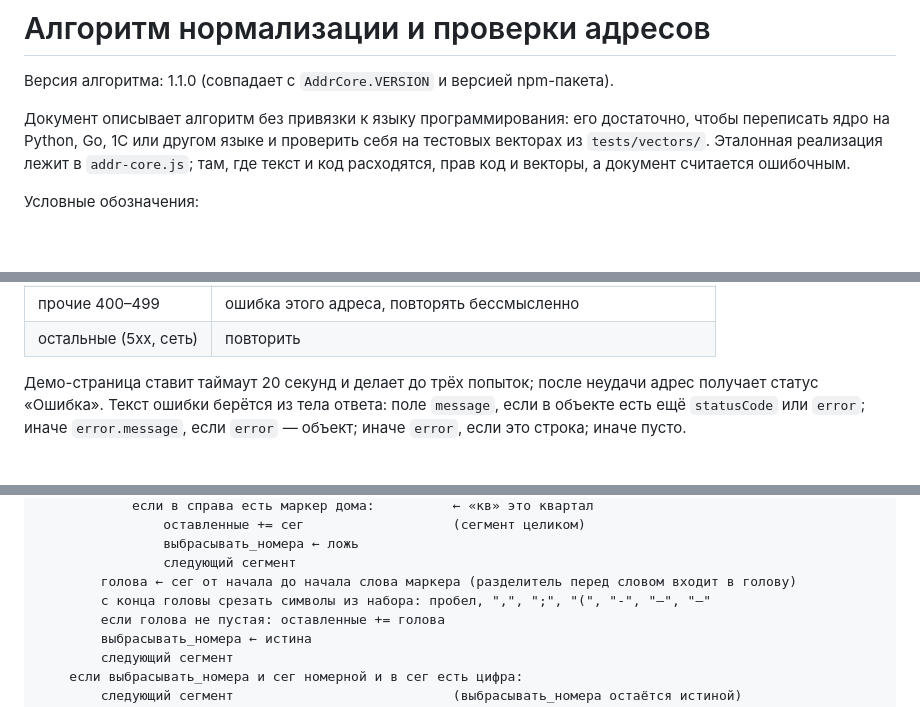
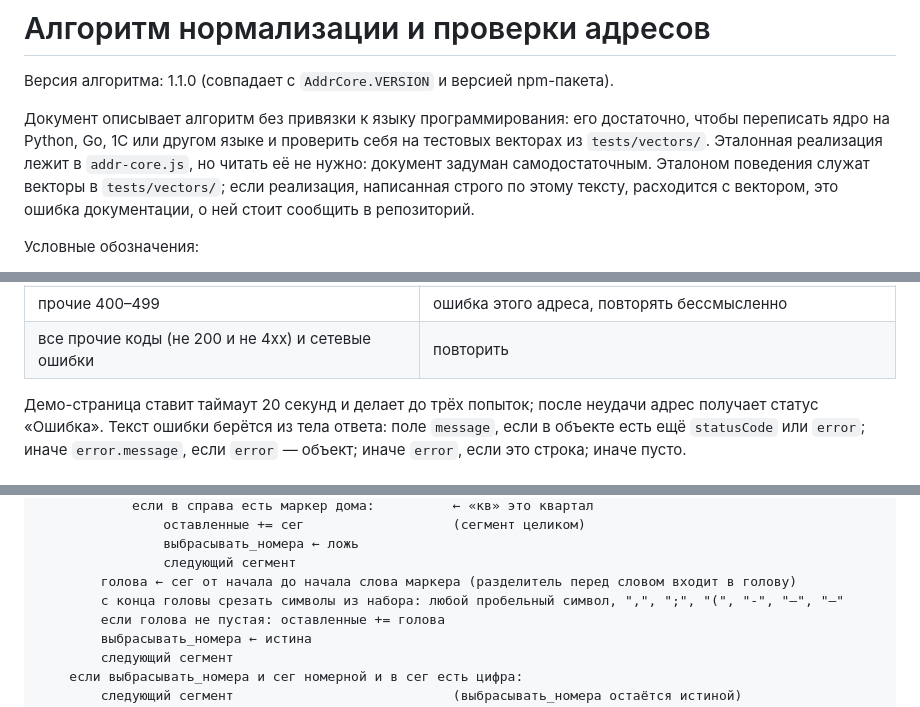
Before and after one commit to mad8fat/address-standardization-russia, a Markdown page: docs/algorithm.md, 3 parts joined by grey strips. Drawn GitHub-style; blank space fills up the shorter version.

Commit message:
docs: correct region example, tighten algorithm wording

```diff
--- a/docs/algorithm.md
+++ b/docs/algorithm.md
@@ -2,7 +2,7 @@
 
 Версия алгоритма: 1.1.0 (совпадает с `AddrCore.VERSION` и версией npm-пакета).
 
-Документ описывает алгоритм без привязки к языку программирования: его достаточно, чтобы переписать ядро на Python, Go, 1С или другом языке и проверить себя на тестовых векторах из `tests/vectors/`. Эталонная реализация лежит в `addr-core.js`; там, где текст и код расходятся, прав код и векторы, а документ считается ошибочным.
+Документ описывает алгоритм без привязки к языку программирования: его достаточно, чтобы переписать ядро на Python, Go, 1С или другом языке и проверить себя на тестовых векторах из `tests/vectors/`. Эталонная реализация лежит в `addr-core.js`, но читать её не нужно: документ задуман самодостаточным. Эталоном поведения служат векторы в `tests/vectors/`; если реализация, написанная строго по этому тексту, расходится с вектором, это ошибка документации, о ней стоит сообщить в репозиторий.
 
 Условные обозначения:
 
@@ -88,7 +88,7 @@ https://geocode-maps.yandex.ru/1.x/?apikey=<ключ>&geocode=<адрес>&forma
 | 200 | разобрать ответ |
 | 403, 429 | остановить всю обработку: ключ отклонён или квота исчерпана |
 | прочие 400–499 | ошибка этого адреса, повторять бессмысленно |
-| остальные (5xx, сеть) | повторить |
+| все прочие коды (не 200 и не 4xx) и сетевые ошибки | повторить |
 
 Демо-страница ставит таймаут 20 секунд и делает до трёх попыток; после неудачи адрес получает статус «Ошибка». Текст ошибки берётся из тела ответа: поле `message`, если в объекте есть ещё `statusCode` или `error`; иначе `error.message`, если `error` — объект; иначе `error`, если это строка; иначе пусто.
 
@@ -215,7 +215,7 @@ raw ← раскрыть_сокращения(raw)                      (раз
                 выбрасывать_номера ← ложь
                 следующий сегмент
         голова ← сег от начала до начала слова маркера (разделитель перед словом входит в голову)
-        с конца головы срезать символы из набора: пробел, ",", ";", "(", "-", "–", "—"
+        с конца головы срезать символы из набора: любой пробельный символ, ",", ";", "(", "-", "–", "—"
         если голова не пустая: оставленные += голова
         выбрасывать_номера ← истина
         следующий сегмент
```
Also changed, not shown: other parts of docs/algorithm.md (+3 -1 lines), CHANGELOG.md (+1 -1 lines), README.md (+13 -8 lines).
